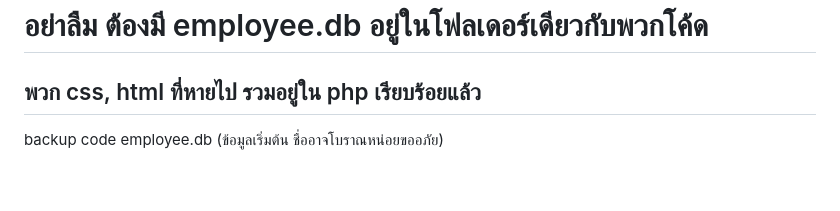
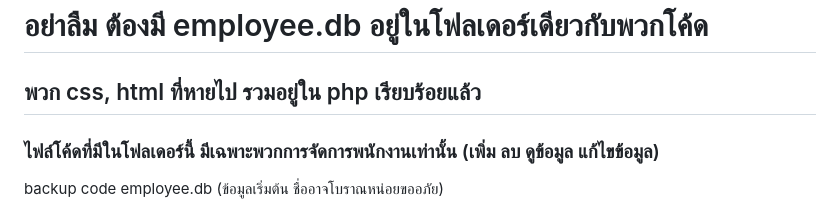
Before and after one commit to Thanadol65070091/codeYuiBack_manageEmp, a Markdown page: README.md, the part around the change. GitHub-like rendering; blank space fills up the shorter version.

```diff
--- a/README.md
+++ b/README.md
@@ -2,7 +2,7 @@
 
 ## พวก css, html ที่หายไป รวมอยู่ใน php เรียบร้อยแล้ว
 
-
+### ไฟล์โค้ดที่มีในโฟลเดอร์นี้ มีเฉพาะพวกการจัดการพนักงานเท่านั้น (เพิ่ม ลบ ดูข้อมูล แก้ไขข้อมูล)
 
 backup code employee.db (ข้อมูลเริ่มต้น ชื่ออาจโบราณหน่อยขออภัย)
 
```
